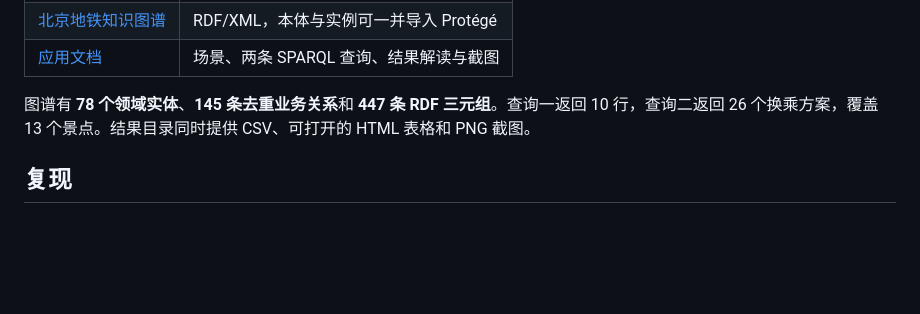
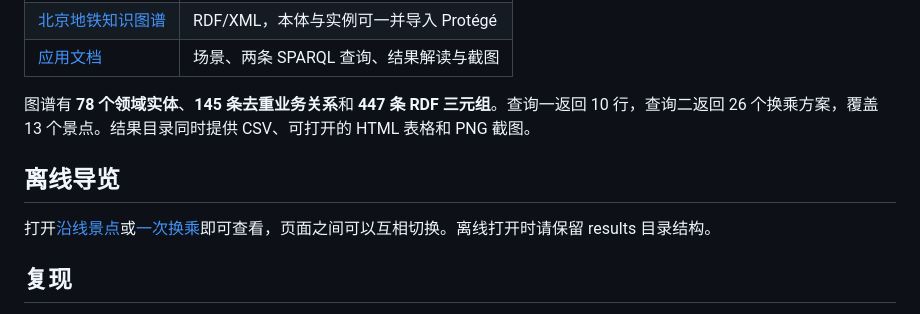
Before and after one commit to aB0T-bupt/knowledge-organization-final, a Markdown page: README.md, the part around the change. Drawn GitHub-style; blank space fills up the shorter version.

```diff
--- a/README.md
+++ b/README.md
@@ -9,6 +9,10 @@
 | [应用文档](应用文档.md) | 场景、两条 SPARQL 查询、结果解读与截图 |
 
 图谱有 **78 个领域实体**、**145 条去重业务关系**和 **447 条 RDF 三元组**。查询一返回 10 行，查询二返回 26 个换乘方案，覆盖 13 个景点。结果目录同时提供 CSV、可打开的 HTML 表格和 PNG 截图。
+
+## 离线导览
+
+打开[沿线景点](results/01-line-attractions.html)或[一次换乘](results/02-one-transfer.html)即可查看，页面之间可以互相切换。离线打开时请保留 results 目录结构。
 
 ## 复现
 
```
Also changed, not shown: results/01-line-attractions.png, results/02-one-transfer.png, 5 other files.
